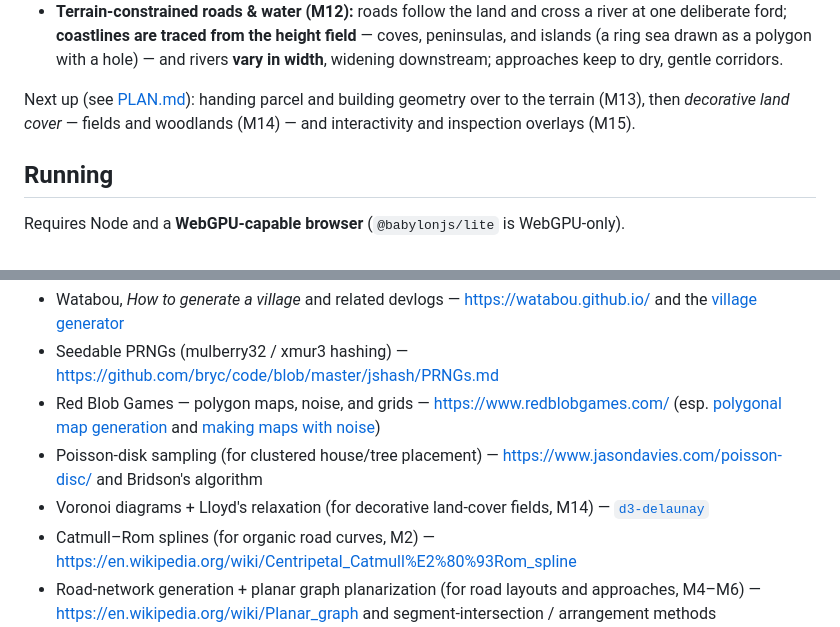
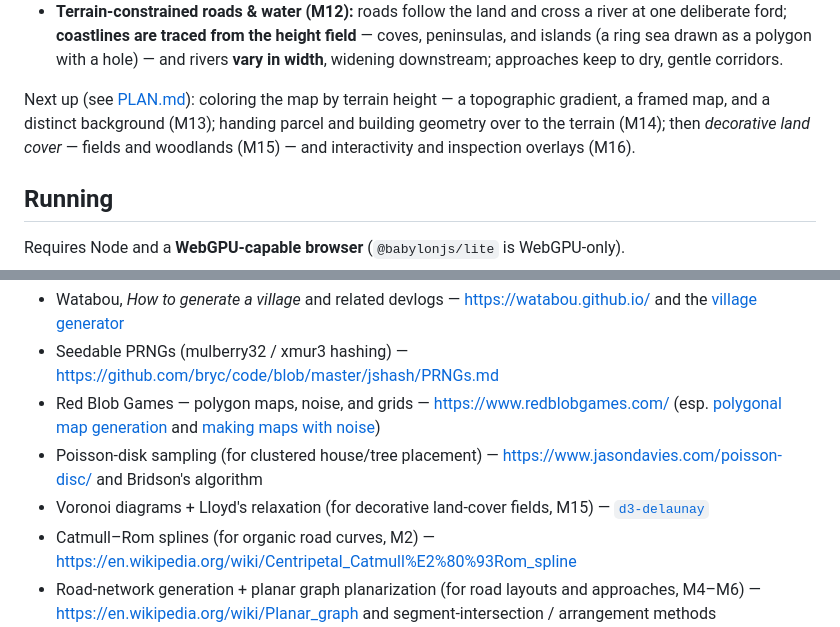
Before and after one commit to jmkent/map-generator, a Markdown page: README.md, 2 parts joined by grey strips. Rendered like a GitHub page.

```diff
--- a/README.md
+++ b/README.md
@@ -59,9 +59,10 @@ local landscape, then settles a village onto it.
   rivers **vary in width**, widening downstream; approaches keep to dry, gentle
   corridors.
 
-Next up (see [PLAN.md](./PLAN.md)): handing parcel and building geometry over to the
-terrain (M13), then *decorative land cover* — fields and woodlands (M14) — and
-interactivity and inspection overlays (M15).
+Next up (see [PLAN.md](./PLAN.md)): coloring the map by terrain height — a
+topographic gradient, a framed map, and a distinct background (M13); handing parcel
+and building geometry over to the terrain (M14); then *decorative land cover* —
+fields and woodlands (M15) — and interactivity and inspection overlays (M16).
 
 ## Running
 
@@ -112,7 +113,7 @@ Techniques used or planned (see PLAN.md for where each lands):
   https://www.redblobgames.com/ (esp. [polygonal map generation](https://www.redblobgames.com/maps/mapgen4/) and [making maps with noise](https://www.redblobgames.com/maps/terrain-from-noise/))
 - Poisson-disk sampling (for clustered house/tree placement) —
   https://www.jasondavies.com/poisson-disc/ and Bridson's algorithm
-- Voronoi diagrams + Lloyd's relaxation (for decorative land-cover fields, M14) —
+- Voronoi diagrams + Lloyd's relaxation (for decorative land-cover fields, M15) —
   [`d3-delaunay`](https://github.com/d3/d3-delaunay)
 - Catmull–Rom splines (for organic road curves, M2) —
   https://en.wikipedia.org/wiki/Centripetal_Catmull%E2%80%93Rom_spline
```
Also changed, not shown: ARCHITECTURE.md (+9 -4 lines), PLAN.md (+78 -24 lines).
